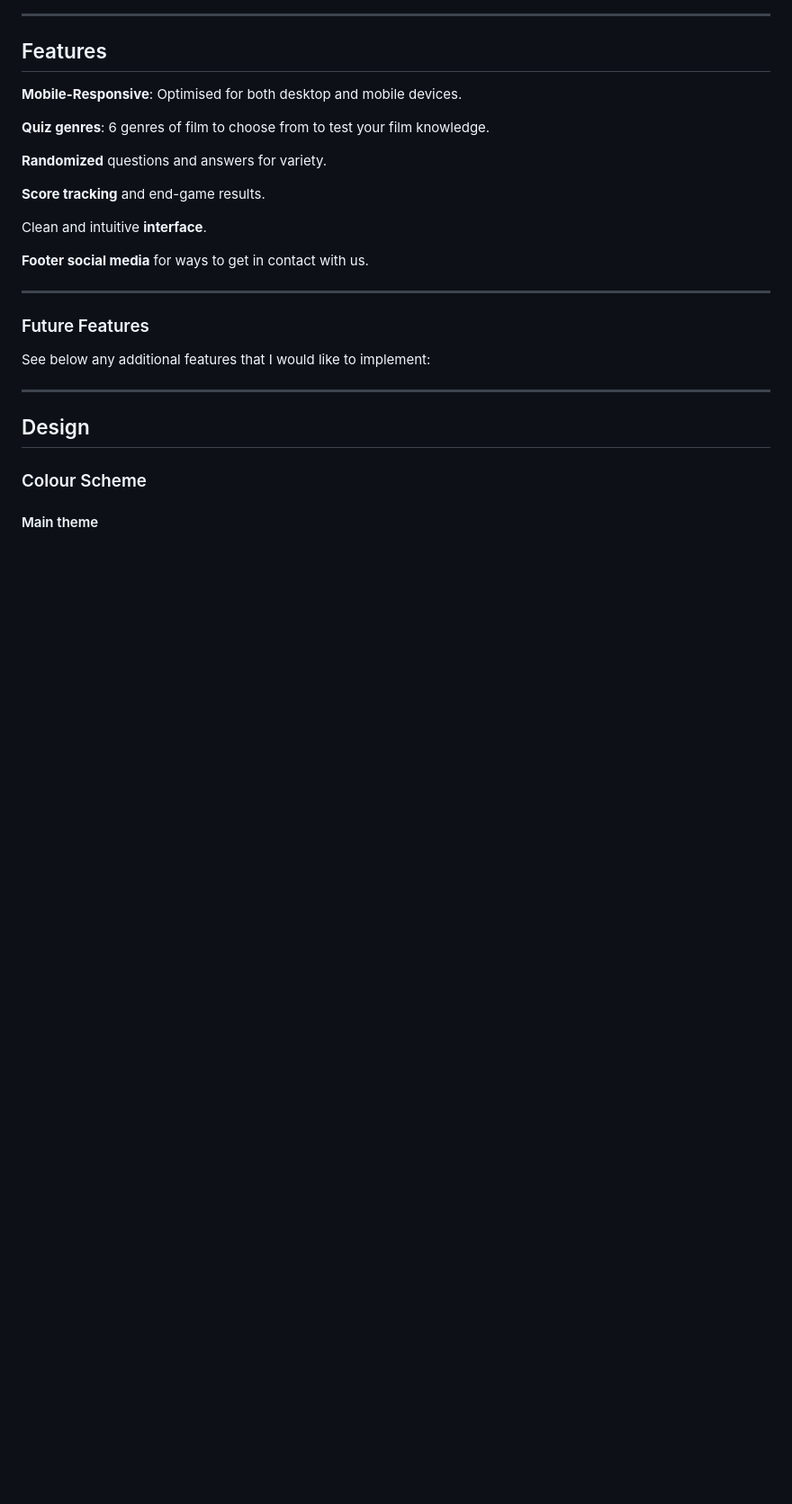
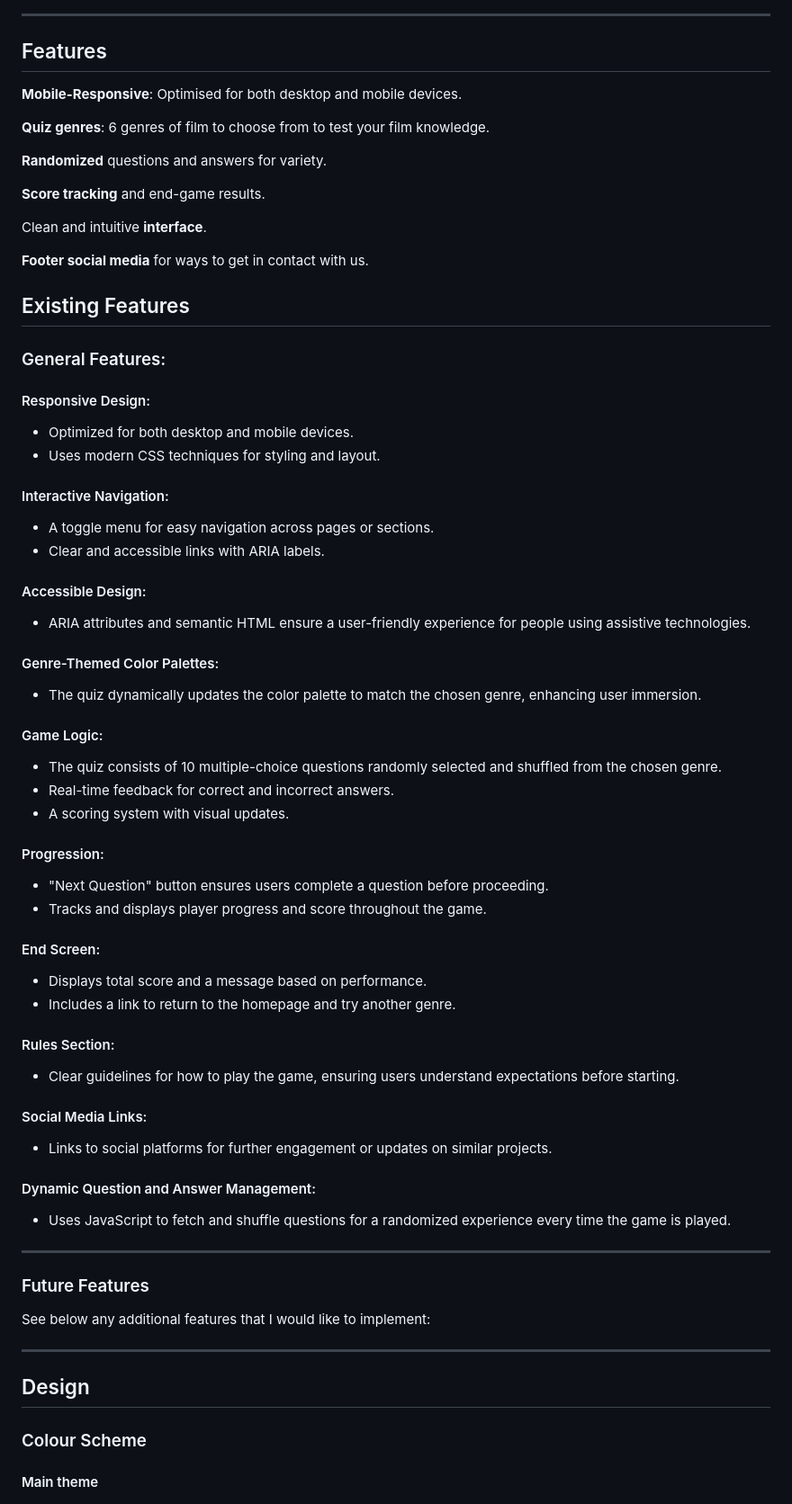
Before and after one commit to JedDizon/lights-camera-question-project2, a Markdown page: README.md, the part around the change. Shown at 90% size. GitHub-like rendering; blank space fills up the shorter version.

Commit message:
Update existing features section

```diff
--- a/README.md
+++ b/README.md
@@ -25,6 +25,57 @@ Welcome to <em> Lights, Camera, Question! </em>, the ultimate destination for fi
 Clean and intuitive **interface**.
 
 **Footer social media** for ways to get in contact with us.
+
+
+## Existing Features
+
+### General Features:
+
+#### Responsive Design:
+
+  - Optimized for both desktop and mobile devices.
+  - Uses modern CSS techniques for styling and layout.
+
+#### Interactive Navigation:
+
+  - A toggle menu for easy navigation across pages or sections.
+  - Clear and accessible links with ARIA labels.
+
+#### Accessible Design:
+
+  - ARIA attributes and semantic HTML ensure a user-friendly experience for people using assistive technologies.
+
+#### Genre-Themed Color Palettes:
+
+  - The quiz dynamically updates the color palette to match the chosen genre, enhancing user immersion.
+
+#### Game Logic:
+
+  - The quiz consists of 10 multiple-choice questions randomly selected and shuffled from the chosen genre.
+  - Real-time feedback for correct and incorrect answers.
+  - A scoring system with visual updates.
+
+#### Progression:
+
+  - "Next Question" button ensures users complete a question before proceeding.
+  - Tracks and displays player progress and score throughout the game.
+
+#### End Screen:
+
+  - Displays total score and a message based on performance.
+  - Includes a link to return to the homepage and try another genre.
+
+#### Rules Section:
+
+  - Clear guidelines for how to play the game, ensuring users understand expectations before starting.
+
+#### Social Media Links:
+
+  - Links to social platforms for further engagement or updates on similar projects.
+
+#### Dynamic Question and Answer Management:
+
+  - Uses JavaScript to fetch and shuffle questions for a randomized experience every time the game is played.
 
 ---
 
```
